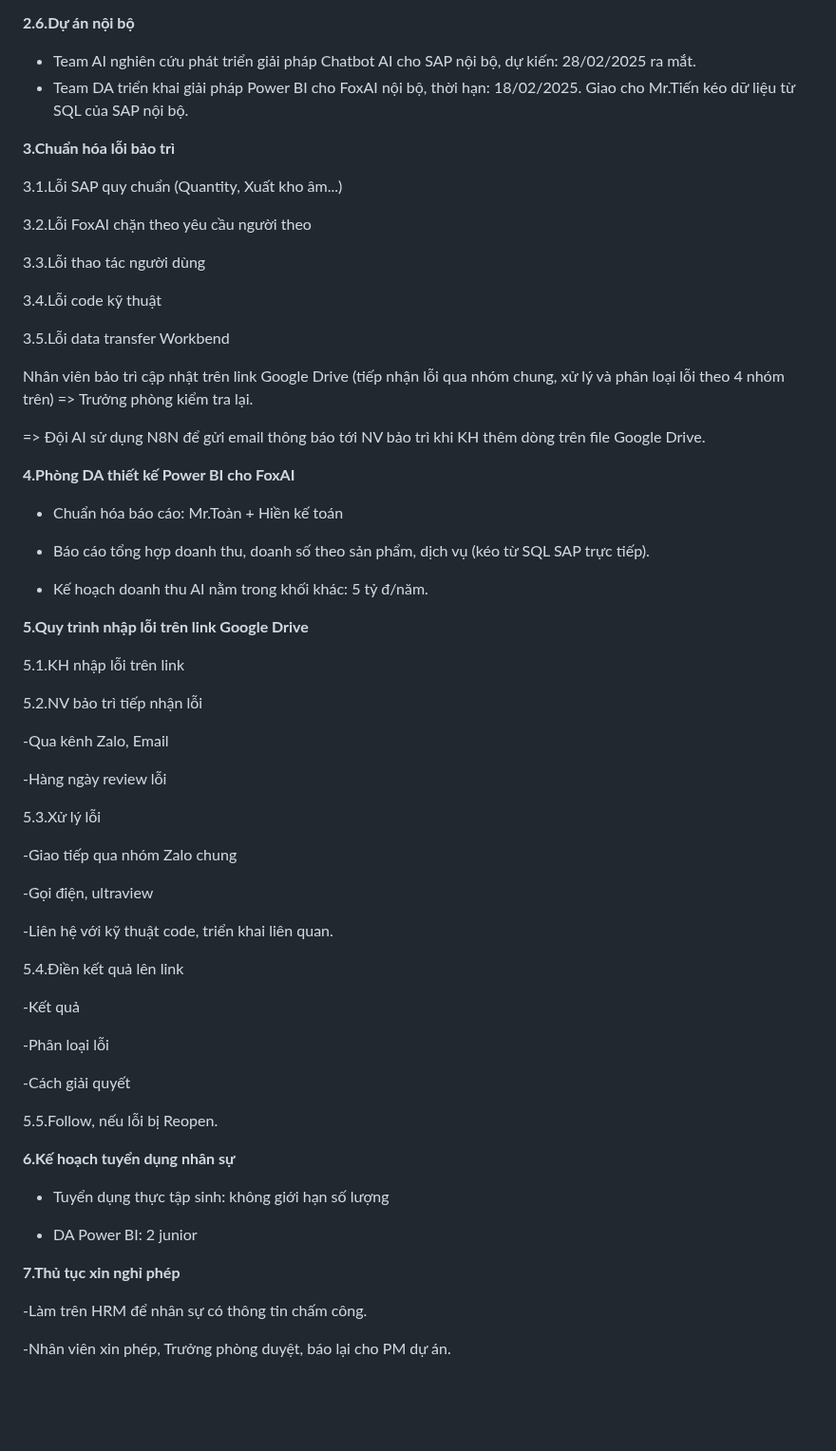
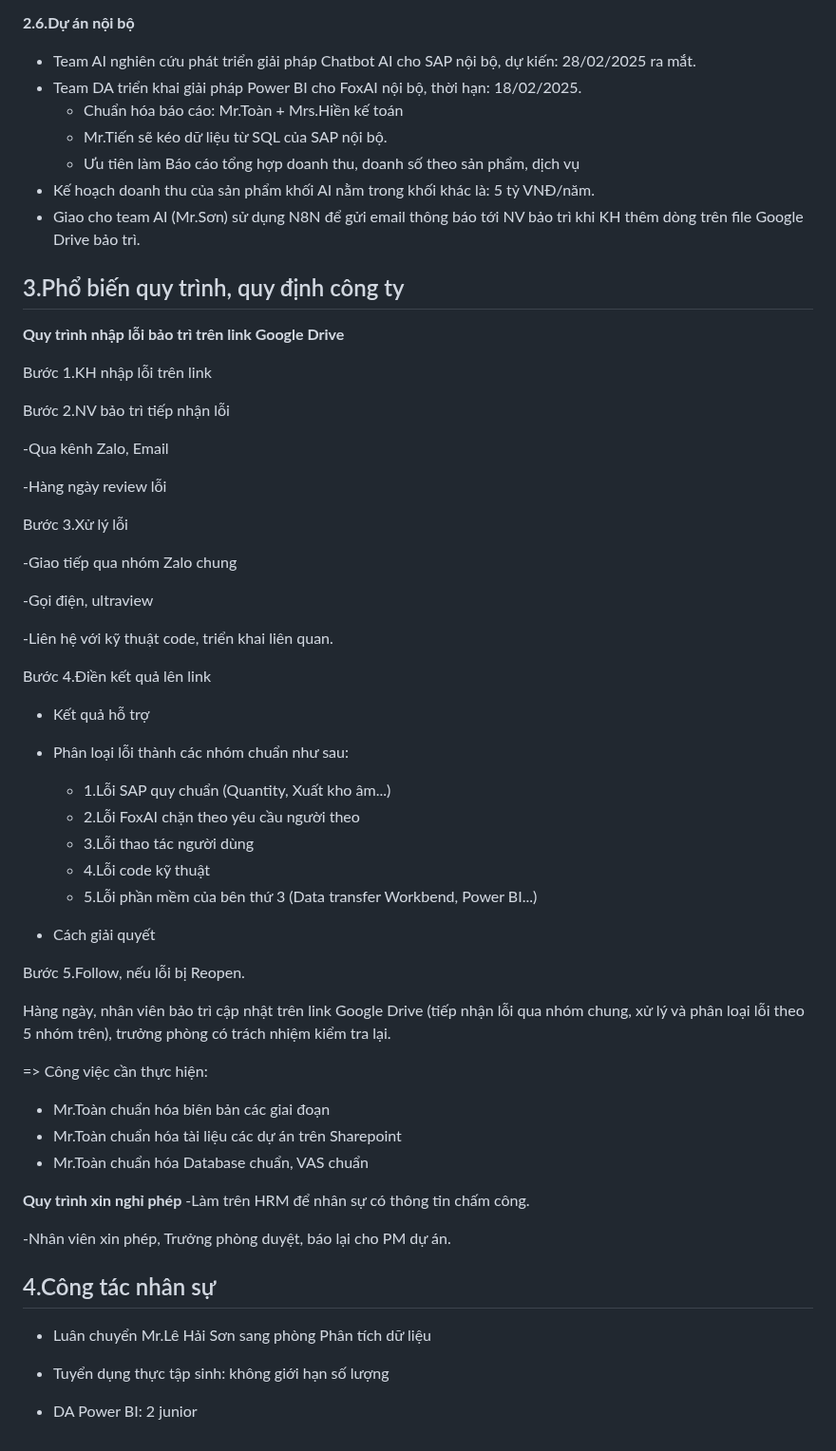
Before and after one commit to hoanglong8/FoxAI-Cong-viec-chung, a Markdown page: FoxAI - Họp giao ban tuần 10-17.02.2025.md, the part around the change. Shown at 95% size. GitHub-like rendering; blank space fills up the shorter version.

```diff
--- a/FoxAI - Họp giao ban tuần 10-17.02.2025.md
+++ b/FoxAI - Họp giao ban tuần 10-17.02.2025.md
@@ -51,45 +51,25 @@
 
 **2.6.Dự án nội bộ**
 - Team AI nghiên cứu phát triển giải pháp Chatbot AI cho SAP nội bộ, dự kiến: 28/02/2025 ra mắt.
-- Team DA triển khai giải pháp Power BI cho FoxAI nội bộ, thời hạn: 18/02/2025. Giao cho Mr.Tiến kéo dữ liệu từ SQL của SAP nội bộ.
+- Team DA triển khai giải pháp Power BI cho FoxAI nội bộ, thời hạn: 18/02/2025.
+  - Chuẩn hóa báo cáo: Mr.Toàn + Mrs.Hiền kế toán
+  - Mr.Tiến sẽ kéo dữ liệu từ SQL của SAP nội bộ.
+  - Ưu tiên làm Báo cáo tổng hợp doanh thu, doanh số theo sản phẩm, dịch vụ
+- Kế hoạch doanh thu của sản phẩm khối AI nằm trong khối khác là: 5 tỷ VNĐ/năm.
+- Giao cho team AI (Mr.Sơn) sử dụng N8N để gửi email thông báo tới NV bảo trì khi KH thêm dòng trên file Google Drive bảo trì.
 
+## 3.Phổ biến quy trình, quy định công ty
+**Quy trình nhập lỗi bảo trì trên link Google Drive**
 
-**3.Chuẩn hóa lỗi bảo trì**
+Bước 1.KH nhập lỗi trên link
 
-3.1.Lỗi SAP quy chuẩn (Quantity, Xuất kho âm...)
-
-3.2.Lỗi FoxAI chặn theo yêu cầu người theo
-
-3.3.Lỗi thao tác người dùng
-
-3.4.Lỗi code kỹ thuật
-
-3.5.Lỗi data transfer Workbend
-
-Nhân viên bảo trì cập nhật trên link Google Drive (tiếp nhận lỗi qua nhóm chung, xử lý và phân loại lỗi theo 4 nhóm trên)
-=> Trưởng phòng kiểm tra lại.
-
-=> Đội AI sử dụng N8N để gửi email thông báo tới NV bảo trì khi KH thêm dòng trên file Google Drive.
-
-**4.Phòng DA thiết kế Power BI cho FoxAI**
-
-- Chuẩn hóa báo cáo: Mr.Toàn + Hiền kế toán
-
-- Báo cáo tổng hợp doanh thu, doanh số theo sản phẩm, dịch vụ (kéo từ SQL SAP trực tiếp).
-
-- Kế hoạch doanh thu AI nằm trong khối khác: 5 tỷ đ/năm.
-
-**5.Quy trình nhập lỗi trên link Google Drive**
-
-5.1.KH nhập lỗi trên link
-
-5.2.NV bảo trì tiếp nhận lỗi
+Bước 2.NV bảo trì tiếp nhận lỗi
 
 -Qua kênh Zalo, Email
 
 -Hàng ngày review lỗi
 
-5.3.Xử lý lỗi
+Bước 3.Xử lý lỗi
 
 -Giao tiếp qua nhóm Zalo chung
 
@@ -97,24 +77,35 @@ Nhân viên bảo trì cập nhật trên link Google Drive (tiếp nhận lỗi
 
 -Liên hệ với kỹ thuật code, triển khai liên quan.
 
-5.4.Điền kết quả lên link
+Bước 4.Điền kết quả lên link
 
--Kết quả
+- Kết quả hỗ trợ
 
--Phân loại lỗi
+- Phân loại lỗi thành các nhóm chuẩn như sau:
+  - 1.Lỗi SAP quy chuẩn (Quantity, Xuất kho âm...)
+  - 2.Lỗi FoxAI chặn theo yêu cầu người theo
+  - 3.Lỗi thao tác người dùng
+  - 4.Lỗi code kỹ thuật
+  - 5.Lỗi phần mềm của bên thứ 3 (Data transfer Workbend, Power BI...)
+- Cách giải quyết
 
--Cách giải quyết
+Bước 5.Follow, nếu lỗi bị Reopen.
 
-5.5.Follow, nếu lỗi bị Reopen.
+Hàng ngày, nhân viên bảo trì cập nhật trên link Google Drive (tiếp nhận lỗi qua nhóm chung, xử lý và phân loại lỗi theo 5 nhóm trên), trưởng phòng có trách nhiệm kiểm tra lại.
 
-**6.Kế hoạch tuyển dụng nhân sự**
+=> Công việc cần thực hiện:
+  - Mr.Toàn chuẩn hóa biên bản các giai đoạn
+  - Mr.Toàn chuẩn hóa tài liệu các dự án trên Sharepoint
+  - Mr.Toàn chuẩn hóa Database chuẩn, VAS chuẩn
 
+**Quy trình xin nghỉ phép**
+-Làm trên HRM để nhân sự có thông tin chấm công.
+
+-Nhân viên xin phép, Trưởng phòng duyệt, báo lại cho PM dự án.
+
+
+## 4.Công tác nhân sự
+- Luân chuyển Mr.Lê Hải Sơn sang phòng Phân tích dữ liệu
 - Tuyển dụng thực tập sinh: không giới hạn số lượng
 
 - DA Power BI: 2 junior
-
-**7.Thủ tục xin nghỉ phép**
-
--Làm trên HRM để nhân sự có thông tin chấm công.
-
--Nhân viên xin phép, Trưởng phòng duyệt, báo lại cho PM dự án.
```
